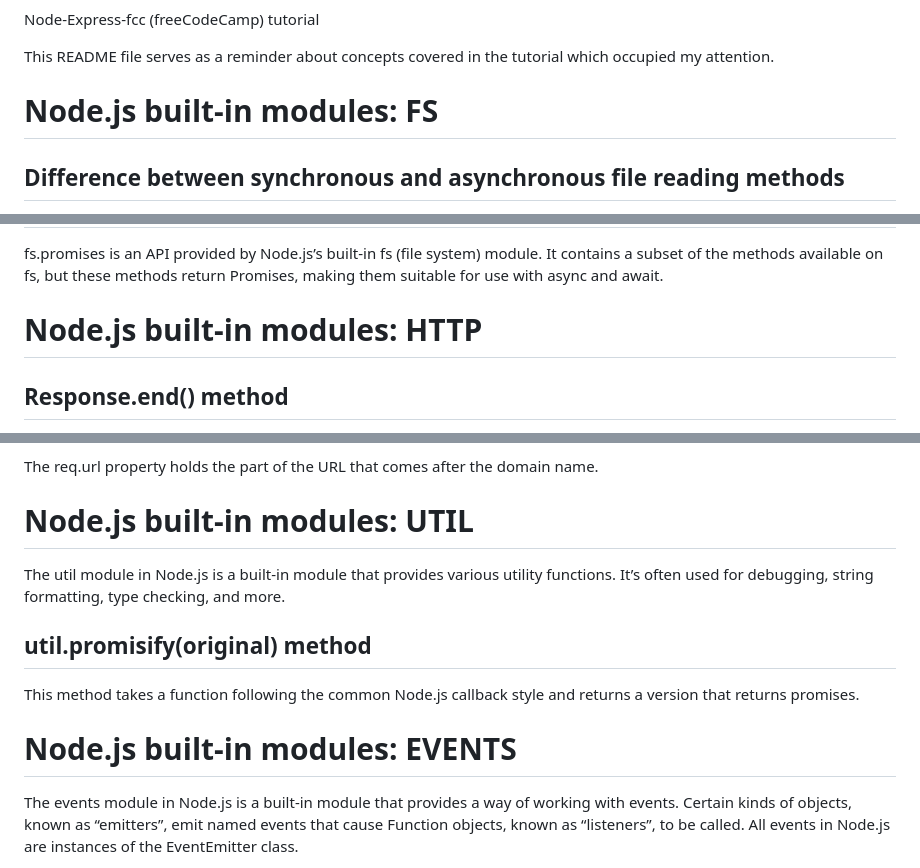
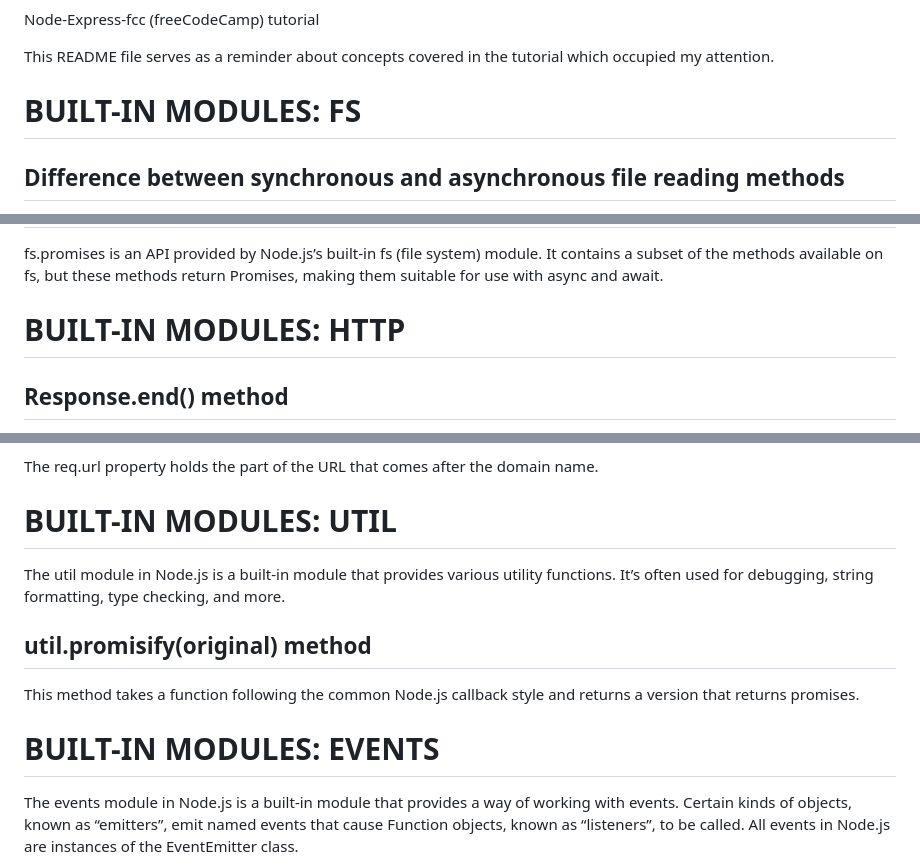
Before and after one commit to Nele82/Node-Express-fcc, a Markdown page: README.md, 3 parts joined by grey strips. GitHub-like rendering.

```diff
--- a/README.md
+++ b/README.md
@@ -2,7 +2,7 @@ Node-Express-fcc (freeCodeCamp) tutorial
 
 This README file serves as a reminder about concepts covered in the tutorial which occupied my attention.
 
-# Node.js built-in modules: FS
+# BUILT-IN MODULES: FS
 
 ## Difference between synchronous and asynchronous file reading methods
 
@@ -28,7 +28,7 @@ In general, you should prefer to use readFile() (or other asynchronous methods)
 
 fs.promises is an API provided by Node.js’s built-in fs (file system) module. It contains a subset of the methods available on fs, but these methods return Promises, making them suitable for use with async and await.
 
-# Node.js built-in modules: HTTP
+# BUILT-IN MODULES: HTTP
 
 ## Response.end() method
 
@@ -40,7 +40,7 @@ In Node.js, the requestListener function is a function that is executed each tim
 
 The req.url property holds the part of the URL that comes after the domain name.
 
-# Node.js built-in modules: UTIL
+# BUILT-IN MODULES: UTIL
 
 The util module in Node.js is a built-in module that provides various utility functions. It’s often used for debugging, string formatting, type checking, and more.
 
@@ -48,7 +48,7 @@ The util module in Node.js is a built-in module that provides various utility fu
 
 This method takes a function following the common Node.js callback style and returns a version that returns promises.
 
-# Node.js built-in modules: EVENTS
+# BUILT-IN MODULES: EVENTS
 
 The events module in Node.js is a built-in module that provides a way of working with events. Certain kinds of objects, known as “emitters”, emit named events that cause Function objects, known as “listeners”, to be called. All events in Node.js are instances of the EventEmitter class.
 
```
Also changed, not shown: other parts of README.md (+1 -1 lines).
